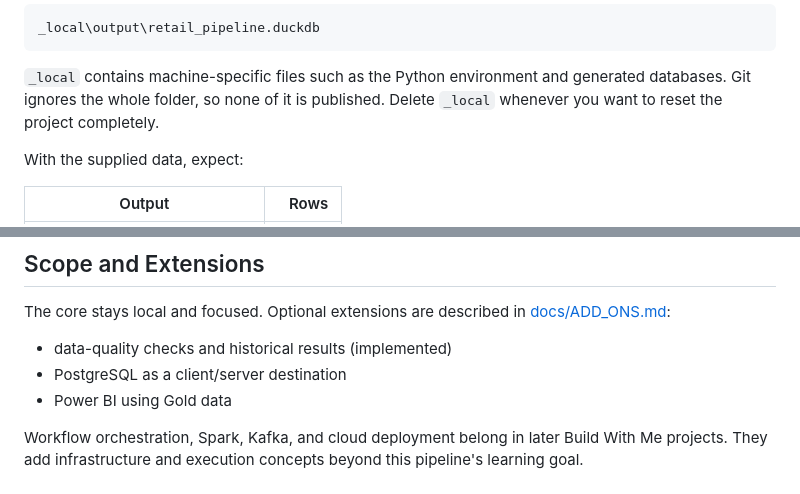
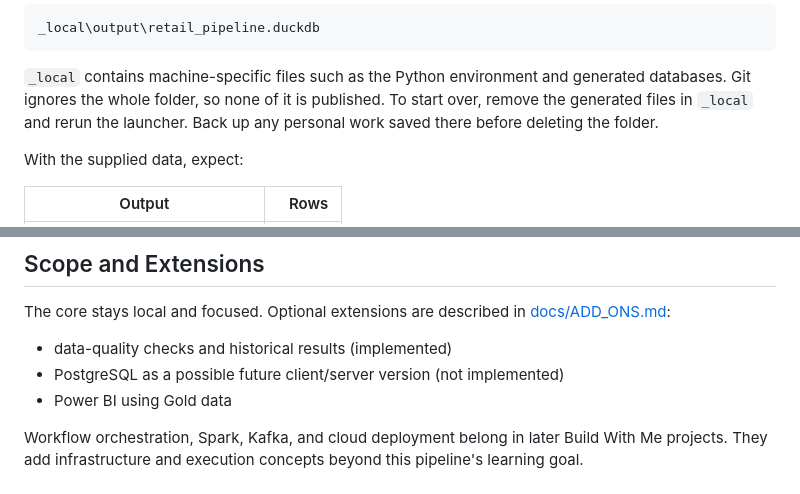
Before and after one commit to amrlasyraf/build-with-data, a Markdown page: README.md, 2 parts joined by grey strips. GitHub-like rendering.

Commit message:
Write project docs for public readers

```diff
--- a/README.md
+++ b/README.md
@@ -58,7 +58,8 @@ _local\output\retail_pipeline.duckdb
 
 `_local` contains machine-specific files such as the Python environment and
 generated databases. Git ignores the whole folder, so none of it is published.
-Delete `_local` whenever you want to reset the project completely.
+To start over, remove the generated files in `_local` and rerun the launcher.
+Back up any personal work saved there before deleting the folder.
 
 With the supplied data, expect:
 
@@ -359,7 +360,7 @@ The core stays local and focused. Optional extensions are described in
 [docs/ADD_ONS.md](docs/ADD_ONS.md):
 
 - data-quality checks and historical results (implemented)
-- PostgreSQL as a client/server destination
+- PostgreSQL as a possible future client/server version (not implemented)
 - Power BI using Gold data
 
 Workflow orchestration, Spark, Kafka, and cloud deployment belong in later Build
```
Also changed, not shown: other parts of README.md (+10 -10 lines), docs/ADD_ONS.md (+16 -15 lines), docs/DATA_MODEL.md (+9 -10 lines).
